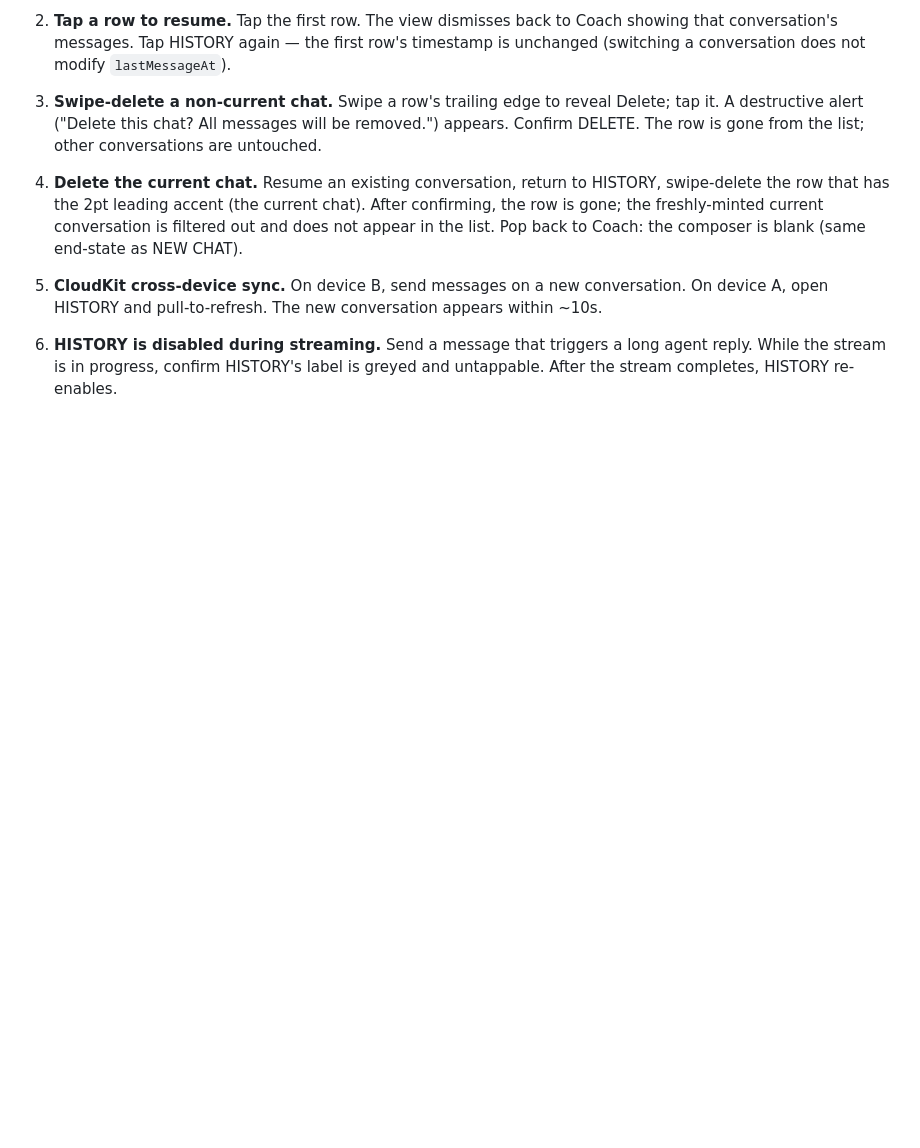
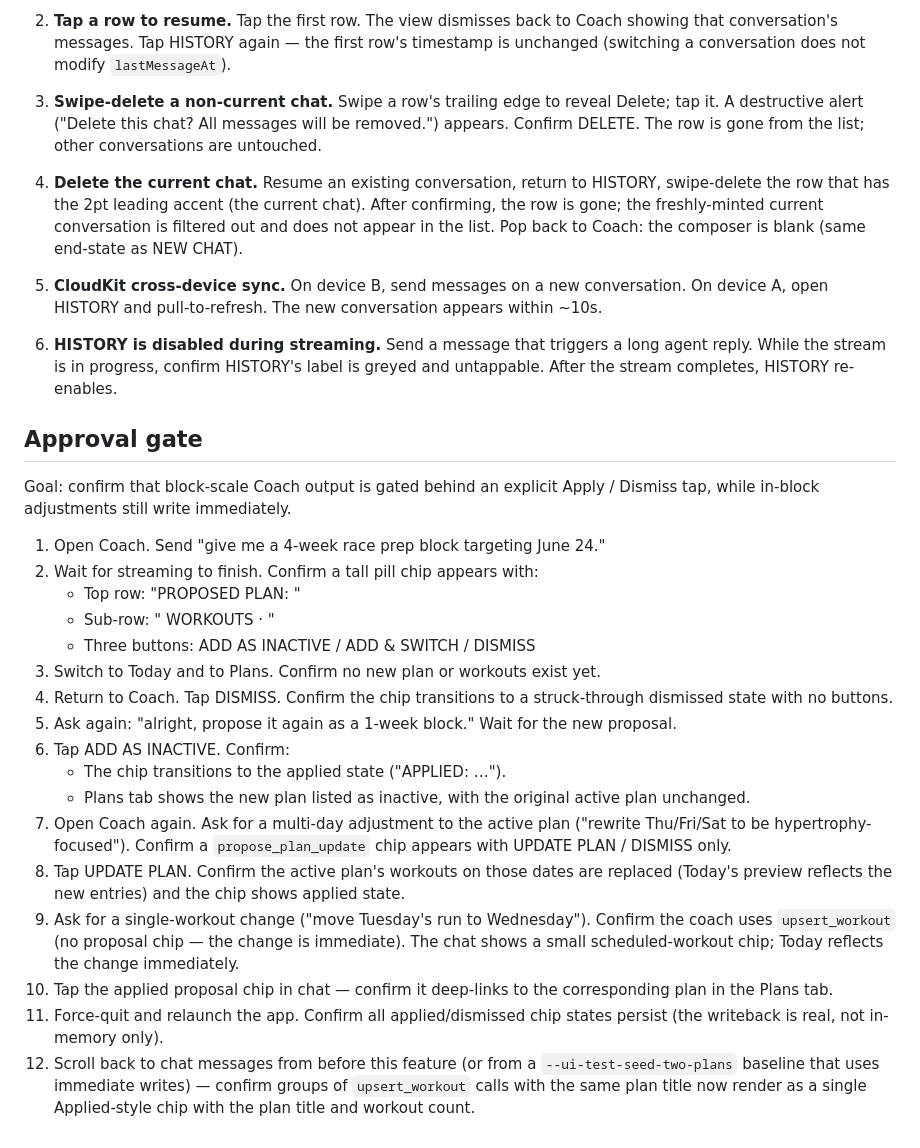
Before and after one commit to manavhirey/BearDown, a Markdown page: docs/manual-tests.md, the part around the change. Rendered like a GitHub page; blank space fills up the shorter version.

Commit message:
docs(approval-gate): manual tests + CLAUDE.md notes
Co-Authored-By: Claude Opus 4.7 (1M context) <noreply@anthropic.com>

```diff
--- a/docs/manual-tests.md
+++ b/docs/manual-tests.md
@@ -84,3 +84,25 @@ Run these on a real device before each TestFlight build. The XCUITest suite cove
 5. **CloudKit cross-device sync.** On device B, send messages on a new conversation. On device A, open HISTORY and pull-to-refresh. The new conversation appears within ~10s.
 
 6. **HISTORY is disabled during streaming.** Send a message that triggers a long agent reply. While the stream is in progress, confirm HISTORY's label is greyed and untappable. After the stream completes, HISTORY re-enables.
+
+## Approval gate
+
+Goal: confirm that block-scale Coach output is gated behind an explicit Apply / Dismiss tap, while in-block adjustments still write immediately.
+
+1. Open Coach. Send "give me a 4-week race prep block targeting June 24."
+2. Wait for streaming to finish. Confirm a tall pill chip appears with:
+   - Top row: "PROPOSED PLAN: <title>"
+   - Sub-row: "<N> WORKOUTS · <date range>"
+   - Three buttons: ADD AS INACTIVE / ADD & SWITCH / DISMISS
+3. Switch to Today and to Plans. Confirm no new plan or workouts exist yet.
+4. Return to Coach. Tap DISMISS. Confirm the chip transitions to a struck-through dismissed state with no buttons.
+5. Ask again: "alright, propose it again as a 1-week block." Wait for the new proposal.
+6. Tap ADD AS INACTIVE. Confirm:
+   - The chip transitions to the applied state ("APPLIED: …").
+   - Plans tab shows the new plan listed as inactive, with the original active plan unchanged.
+7. Open Coach again. Ask for a multi-day adjustment to the active plan ("rewrite Thu/Fri/Sat to be hypertrophy-focused"). Confirm a `propose_plan_update` chip appears with UPDATE PLAN / DISMISS only.
+8. Tap UPDATE PLAN. Confirm the active plan's workouts on those dates are replaced (Today's preview reflects the new entries) and the chip shows applied state.
+9. Ask for a single-workout change ("move Tuesday's run to Wednesday"). Confirm the coach uses `upsert_workout` (no proposal chip — the change is immediate). The chat shows a small scheduled-workout chip; Today reflects the change immediately.
+10. Tap the applied proposal chip in chat — confirm it deep-links to the corresponding plan in the Plans tab.
+11. Force-quit and relaunch the app. Confirm all applied/dismissed chip states persist (the writeback is real, not in-memory only).
+12. Scroll back to chat messages from before this feature (or from a `--ui-test-seed-two-plans` baseline that uses immediate writes) — confirm groups of `upsert_workout` calls with the same plan title now render as a single Applied-style chip with the plan title and workout count.
```
Also changed, not shown: CLAUDE.md (+13 -0 lines).
